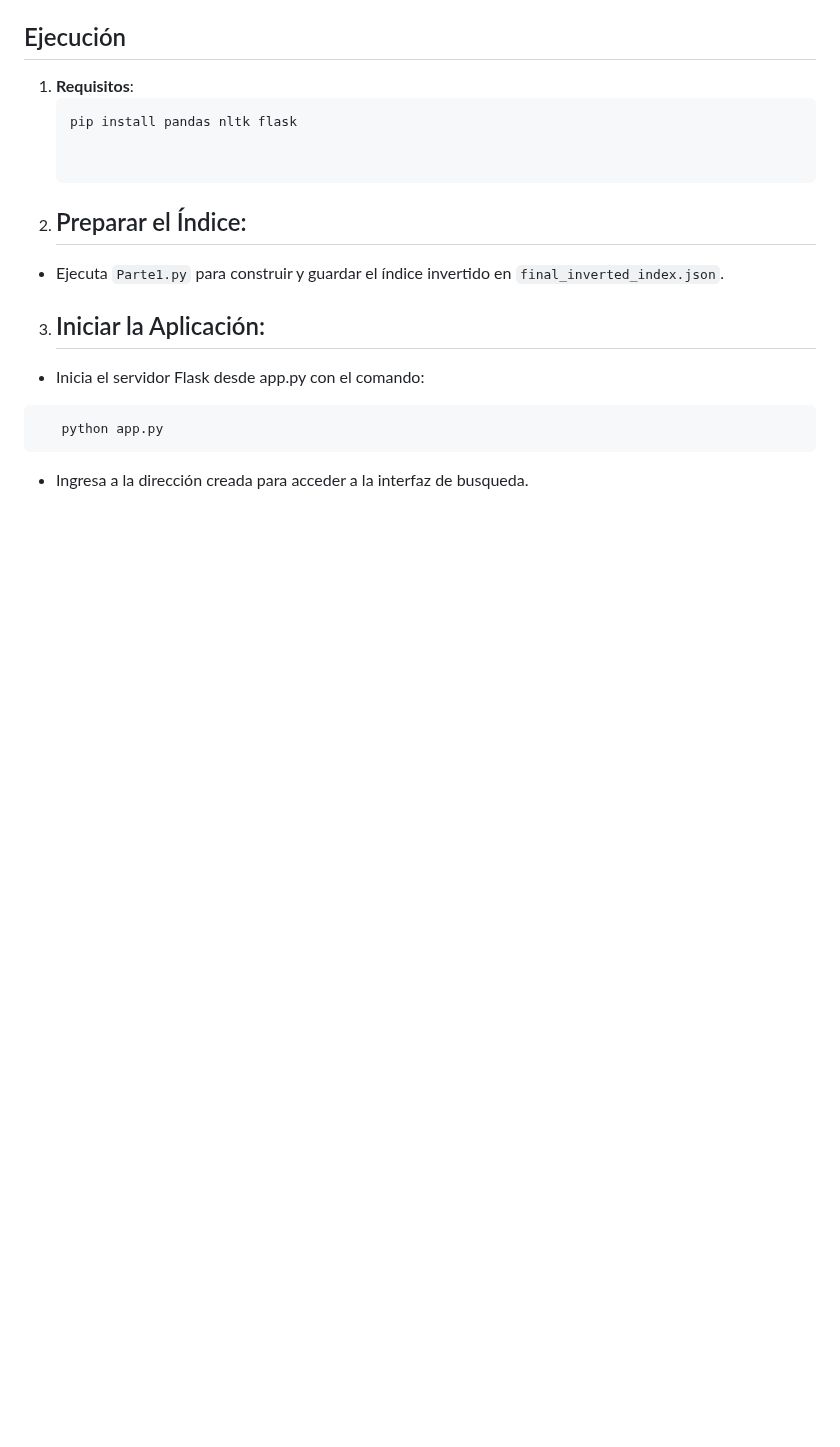
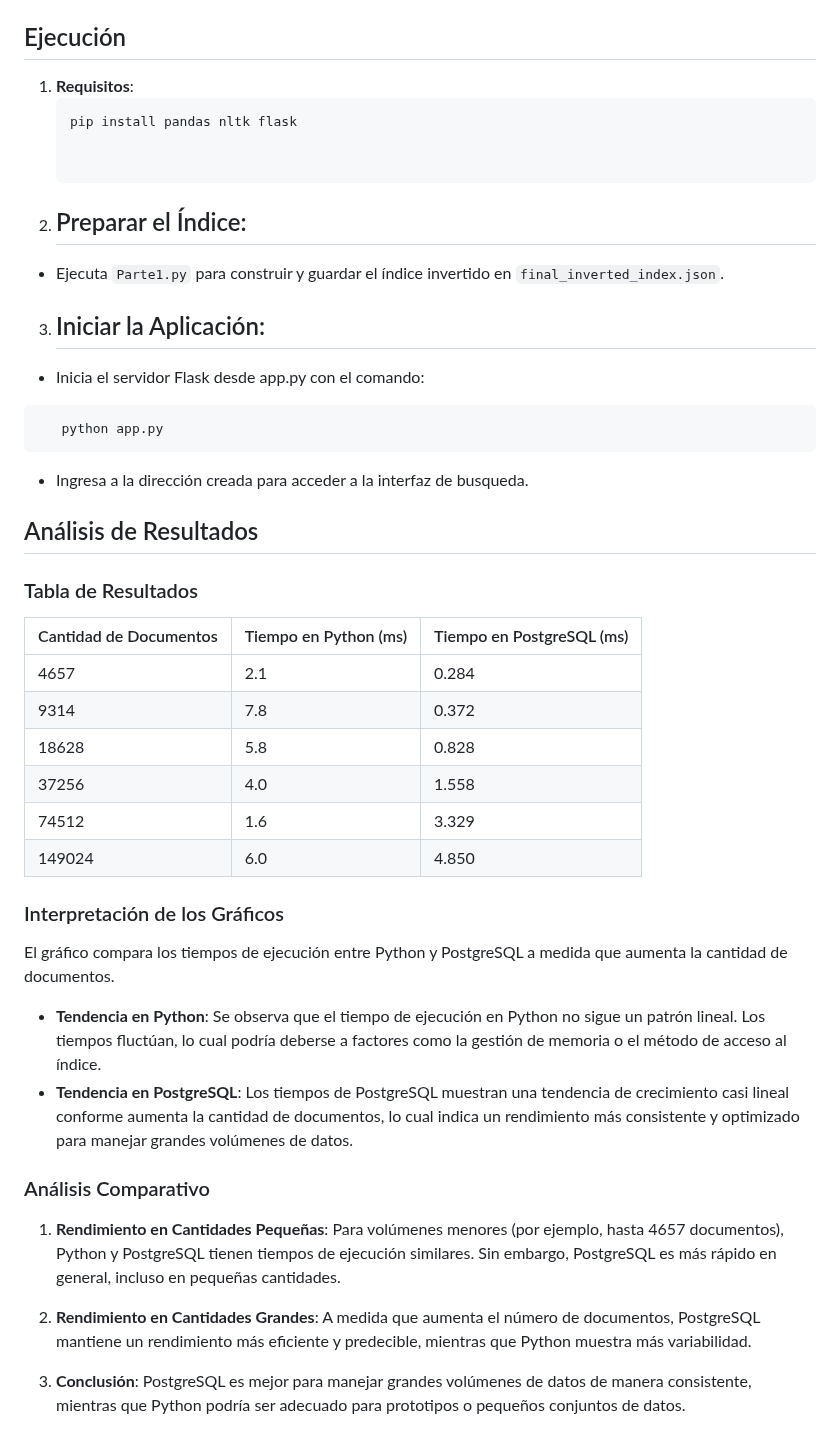
Before and after one commit to Alaprexian/BD2Proyecto2, a Markdown page: README.md, the part around the change. Rendered like a GitHub page; blank space fills up the shorter version.

````diff
--- a/README.md
+++ b/README.md
@@ -49,3 +49,32 @@ DataFusionDB es un proyecto enfocado en la integración de diferentes modelos de
    python app.py
 ```
 - Ingresa a la dirección creada para acceder a la interfaz de busqueda.
+
+
+## Análisis de Resultados
+
+### Tabla de Resultados
+
+| Cantidad de Documentos | Tiempo en Python (ms) | Tiempo en PostgreSQL (ms) |
+|------------------------|-----------------------|---------------------------|
+| 4657                   | 2.1                   | 0.284                     |
+| 9314                   | 7.8                   | 0.372                     |
+| 18628                  | 5.8                   | 0.828                     |
+| 37256                  | 4.0                   | 1.558                     |
+| 74512                  | 1.6                   | 3.329                     |
+| 149024                 | 6.0                   | 4.850                     |
+
+### Interpretación de los Gráficos
+
+El gráfico compara los tiempos de ejecución entre Python y PostgreSQL a medida que aumenta la cantidad de documentos.
+
+- **Tendencia en Python**: Se observa que el tiempo de ejecución en Python no sigue un patrón lineal. Los tiempos fluctúan, lo cual podría deberse a factores como la gestión de memoria o el método de acceso al índice.
+- **Tendencia en PostgreSQL**: Los tiempos de PostgreSQL muestran una tendencia de crecimiento casi lineal conforme aumenta la cantidad de documentos, lo cual indica un rendimiento más consistente y optimizado para manejar grandes volúmenes de datos.
+
+### Análisis Comparativo
+
+1. **Rendimiento en Cantidades Pequeñas**: Para volúmenes menores (por ejemplo, hasta 4657 documentos), Python y PostgreSQL tienen tiempos de ejecución similares. Sin embargo, PostgreSQL es más rápido en general, incluso en pequeñas cantidades.
+
+2. **Rendimiento en Cantidades Grandes**: A medida que aumenta el número de documentos, PostgreSQL mantiene un rendimiento más eficiente y predecible, mientras que Python muestra más variabilidad.
+
+3. **Conclusión**: PostgreSQL es mejor para manejar grandes volúmenes de datos de manera consistente, mientras que Python podría ser adecuado para prototipos o pequeños conjuntos de datos.
````
